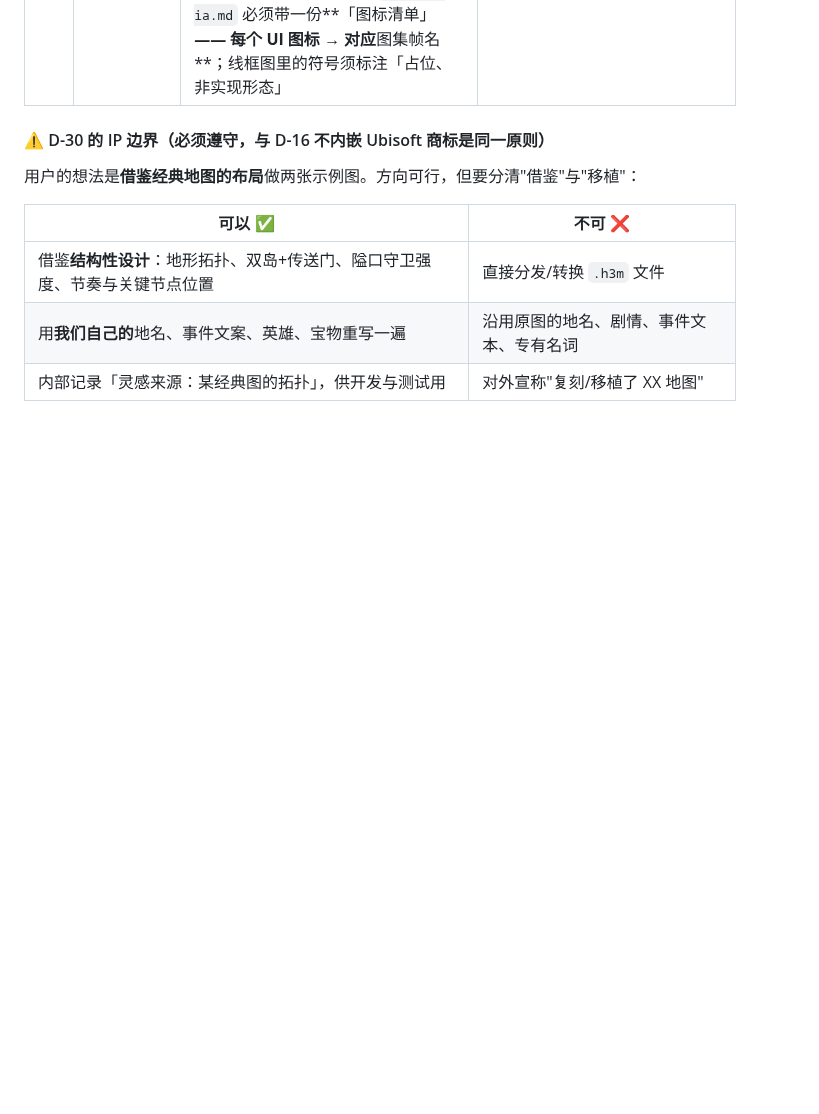
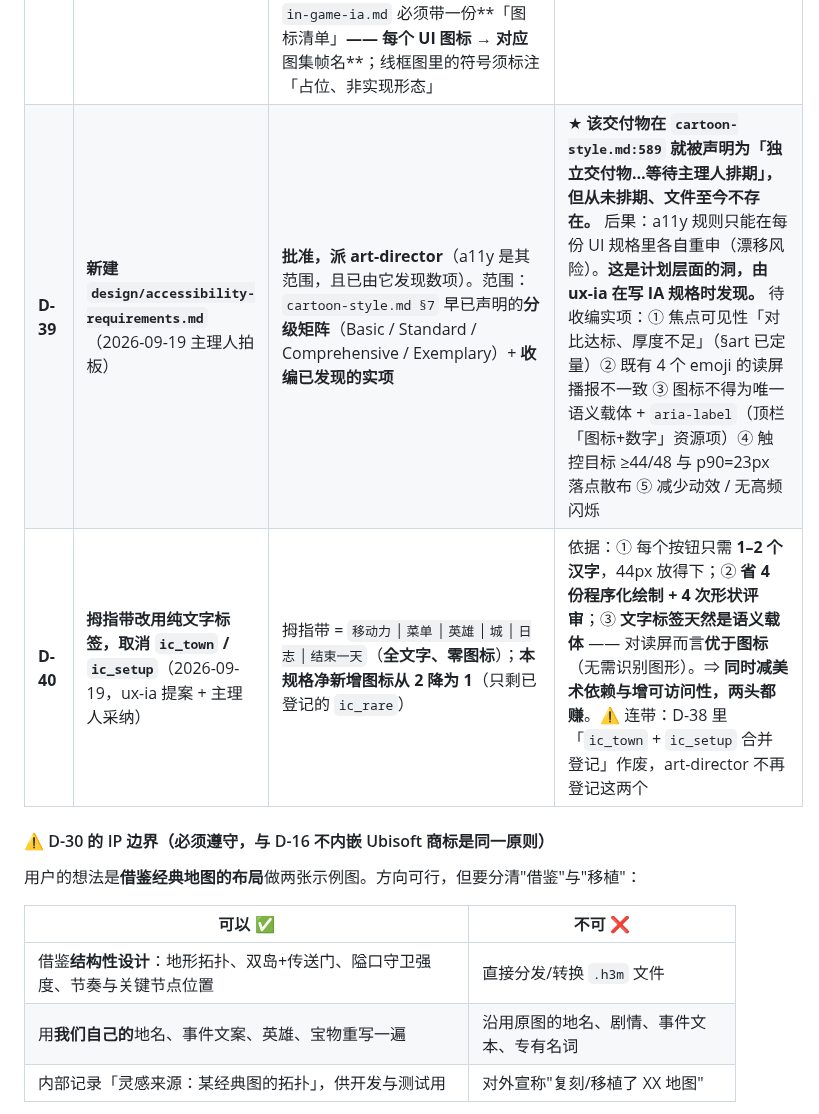
Before and after one commit to tilaboy/WEB_HOMM3, a Markdown page: production/roadmap.md, the part around the change. GitHub-like rendering; blank space fills up the shorter version.

Commit message:
docs(roadmap): 拍板 D-39（补 a11y 基线文档）+ D-40（拇指带纯文字，取消 2 个图标需求）
D-39 批准新建 design/accessibility-requirements.md，派 art-director
     ★ 该交付物在 cartoon-style.md:589 早被声明为「独立交付物…等待主理人排期」，
       但从未排期、文件至今不存在 —— a11y 规则只能在每份 UI 规格里各自重申。
       这是计划层面的洞，由 ux-ia 写 IA 规格时发现。
     范围：§7 承诺的分级矩阵 + 收编已发现的实项
       （焦点可见性「对比达标厚度不足」/ emoji 读屏不一致 /
        图标非唯一语义载体 + aria-label / 触控目标 p90=23px / 减少动效）

D-40 拇指带改纯文字标签，取消 ic_town / ic_setup
     拇指带 = 移动力 ▏菜单 ▏英雄 ▏城 ▏日志 ▏结束一天（全文字、零图标）
     本规格净新增图标 2 → 1（只剩已登记的 ic_rare）
     依据：1–2 汉字放得下 44px；省 4 份程序化绘制 + 4 次形状评审；
           文字标签天然是语义载体，对读屏优于图标
     ⇒ 同时减美术依赖与增可访问性
     ⚠️ 连带作废 D-38 的「ic_town + ic_setup 合并登记」

```diff
--- a/production/roadmap.md
+++ b/production/roadmap.md
@@ -74,6 +74,8 @@
 | **D-37** | **城镇面板资源 chip：压缩而非删除**（2026-09-19 主理人仲裁） | **顶栏保留聚合槽**；**城镇页把 7 个 chip 压成 1 行（不删）**；**市场页保留「我的资源」行** | 三方独立同结论（主理人 / art-director / design-strategist），证据：① `TownDialog.ts:104` 原作者明写「大法师塔要水晶、天使要宝石，不给看就很难推理」；② `TownDialog.ts:356-375` 记录了**一条历史 bug** ——「只写还差看不到总价、只写总价误导」，结论是**两行都要**，其成因正是「把资源藏起来」；③ 稀有**不可互换**（`buildings.ts:127` gem / `:135` crystal）→ **顶栏聚合槽替代不了逐项显示**；④ 市场买卖失败信息是**点击后**才出的（`TownDialog.ts:266/:273`），故市场页必须就地可见当前库存 |
 | **D-38** | **图标登记与 emoji 替换的排期**（2026-09-19 主理人拍板） | ① `ic_town` + `ic_setup` **一次合并登记**，**不等 D-35**；② 为降低将来返工，请把 `ic_*` 资源图标行**集中成一个连续区块**并注明「D-35 将改动本区块」，使 D-35 落地时是**局部单点编辑**；③ **4 个 emoji（🔇🔊🌗☀️）替换为图集精灵** ≈0.8 人日，**不另开批次、并进 UI 重构批**（这 4 个正是要搬进 setup 的音效/光照按钮，同一片 DOM、同一时刻）；④ 图标即唯一标签的控件**必须加 `aria-label`**（WCAG 4.1.2 / 2.5.3），同批 | 理由：D-35（资源 7→5）是**未排期的独立批次**，等它会把**已迫近的 UI 重构批堵死**；而 ic_town/ic_setup 是该批的前置资产。**不能用一个没排期的大批次去阻塞一个迫近的小批次。** 反过来说，emoji 替换**不该单独立批** —— 那 4 个按钮本来就要搬家，搬的时候顺手换成精灵，比先换再搬省一轮 |
 | **G-17** | **UI 存在两套互不兼容的图标系统**（art-director 核实，2026-09-19） | 🔴 **已排期（见 D-38）**。① **图集像素精灵**（正确形态，`HUD.ts:41` 资源图标）② **emoji** `🔇🔊🌗☀️`（`HUD.ts:86,101`）—— 平台字体渲染、全彩、抗锯齿、**尺寸随 OS 变**、iOS/Android 图形不同、`☀️` 含变体选择符 U+FE0F 部分平台渲染成缺字框；**是目前画面上唯一不受美术圣经约束的元素**（违反 §3.2 色板 / §1.1 描边 / §1.3 整数缩放）③ **Unicode 字形** `⚑★◇▸`（仅出现在 ux-ia 线框图，尚未进代码）。**防再犯机制**：`in-game-ia.md` 必须带一份**「图标清单」**—— 每个 UI 图标 → 对应**图集帧名**；线框图里的符号须标注「占位、非实现形态」 | 若不做，实现者会照着线框图的 `⚑★◇▸` 直接写 Unicode，等于**亲手引入第三套系统** |
+| **D-39** | **新建 `design/accessibility-requirements.md`**（2026-09-19 主理人拍板） | **批准，派 art-director**（a11y 是其范围，且已由它发现数项）。范围：`cartoon-style.md §7` 早已声明的**分级矩阵**（Basic / Standard / Comprehensive / Exemplary）+ **收编已发现的实项** | ★ **该交付物在 `cartoon-style.md:589` 就被声明为「独立交付物…等待主理人排期」，但从未排期、文件至今不存在。** 后果：a11y 规则只能在每份 UI 规格里各自重申（漂移风险）。**这是计划层面的洞，由 ux-ia 在写 IA 规格时发现。** 待收编实项：① 焦点可见性「对比达标、厚度不足」（§art 已定量）② 既有 4 个 emoji 的读屏播报不一致 ③ 图标不得为唯一语义载体 + `aria-label`（顶栏「图标+数字」资源项）④ 触控目标 ≥44/48 与 p90=23px 落点散布 ⑤ 减少动效 / 无高频闪烁 |
+| **D-40** | **拇指带改用纯文字标签，取消 `ic_town` / `ic_setup`**（2026-09-19，ux-ia 提案 + 主理人采纳） | 拇指带 = `移动力 ▏菜单 ▏英雄 ▏城 ▏日志 ▏结束一天`（**全文字、零图标**）；**本规格净新增图标从 2 降为 1**（只剩已登记的 `ic_rare`） | 依据：① 每个按钮只需 **1–2 个汉字**，44px 放得下；② **省 4 份程序化绘制 + 4 次形状评审**；③ **文字标签天然是语义载体** —— 对读屏而言**优于图标**（无需识别图形）。⇒ **同时减美术依赖与增可访问性，两头都赚**。⚠️ 连带：D-38 里「`ic_town` + `ic_setup` 合并登记」作废，art-director 不再登记这两个 |
 
 #### ⚠️ D-30 的 IP 边界（必须遵守，与 D-16 不内嵌 Ubisoft 商标是同一原则）
 
```
